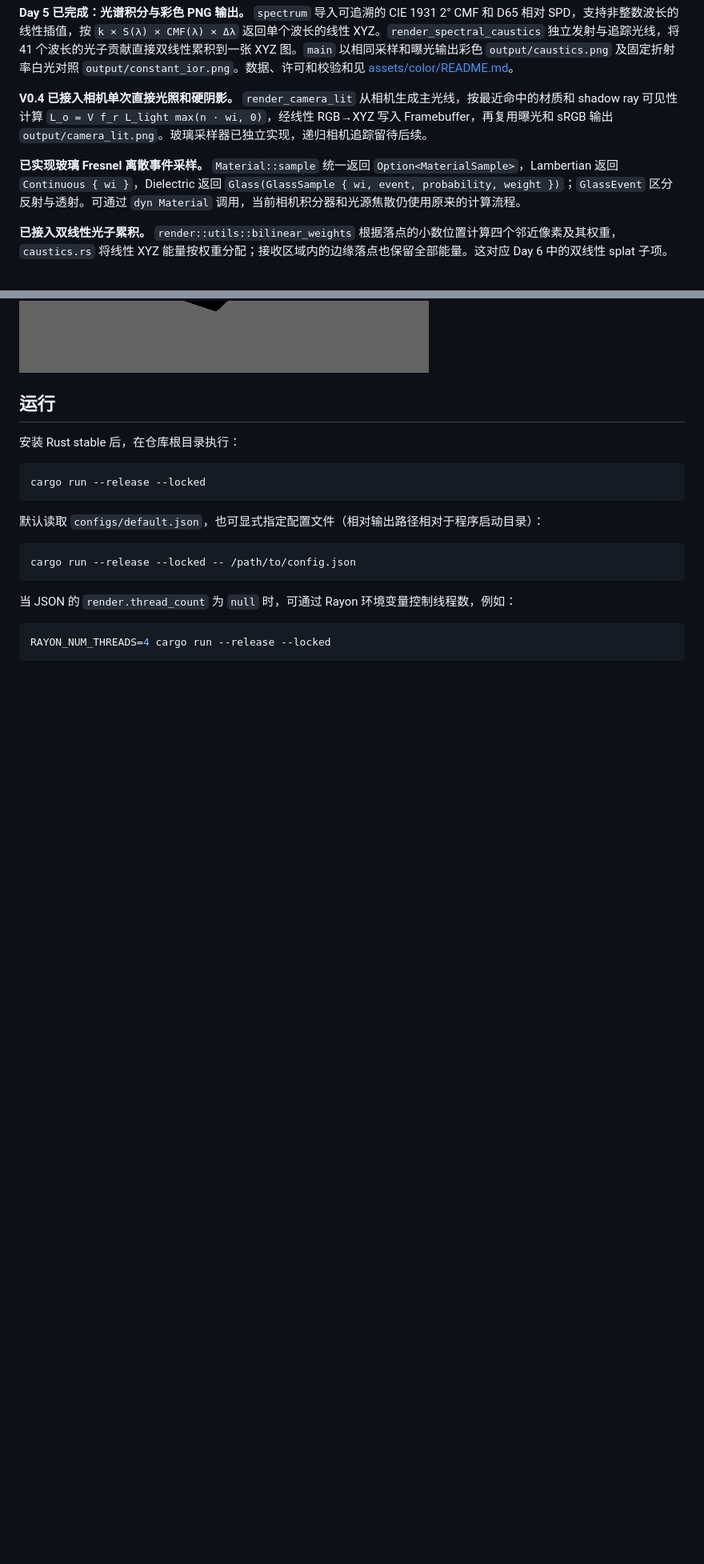
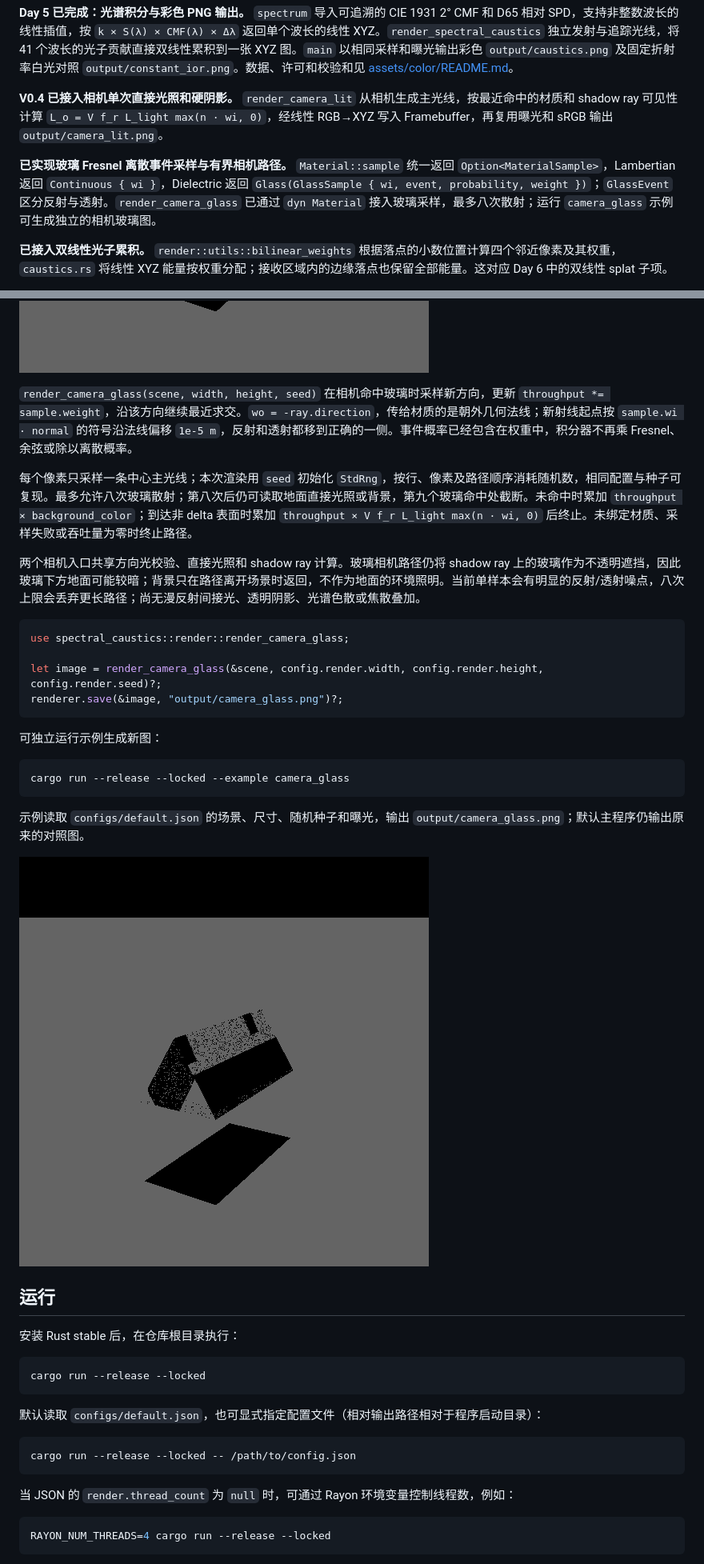
Before and after one commit to woel0721/spectral-caustics, a Markdown page: README.md, 2 parts joined by grey strips. Shown at 80% size. Drawn GitHub-style; pictures changed too: output/camera_glass.png (added); blank space fills up the shorter version.

Commit message:
Add bounded camera paths through Fresnel glass

````diff
--- a/README.md
+++ b/README.md
@@ -21,9 +21,9 @@
 
 **Day 5 已完成：光谱积分与彩色 PNG 输出。** `spectrum` 导入可追溯的 CIE 1931 2° CMF 和 D65 相对 SPD，支持非整数波长的线性插值，按 `k × S(λ) × CMF(λ) × Δλ` 返回单个波长的线性 XYZ。`render_spectral_caustics` 独立发射与追踪光线，将 41 个波长的光子贡献直接双线性累积到一张 XYZ 图。`main` 以相同采样和曝光输出彩色 `output/caustics.png` 及固定折射率白光对照 `output/constant_ior.png`。数据、许可和校验和见 [assets/color/README.md](assets/color/README.md)。
 
-**V0.4 已接入相机单次直接光照和硬阴影。** `render_camera_lit` 从相机生成主光线，按最近命中的材质和 shadow ray 可见性计算 `L_o = V f_r L_light max(n · wi, 0)`，经线性 RGB→XYZ 写入 Framebuffer，再复用曝光和 sRGB 输出 `output/camera_lit.png`。玻璃采样器已独立实现，递归相机追踪留待后续。
+**V0.4 已接入相机单次直接光照和硬阴影。** `render_camera_lit` 从相机生成主光线，按最近命中的材质和 shadow ray 可见性计算 `L_o = V f_r L_light max(n · wi, 0)`，经线性 RGB→XYZ 写入 Framebuffer，再复用曝光和 sRGB 输出 `output/camera_lit.png`。
 
-**已实现玻璃 Fresnel 离散事件采样。** `Material::sample` 统一返回 `Option<MaterialSample>`，Lambertian 返回 `Continuous { wi }`，Dielectric 返回 `Glass(GlassSample { wi, event, probability, weight })`；`GlassEvent` 区分反射与透射。可通过 `dyn Material` 调用，当前相机积分器和光源焦散仍使用原来的计算流程。
+**已实现玻璃 Fresnel 离散事件采样与有界相机路径。** `Material::sample` 统一返回 `Option<MaterialSample>`，Lambertian 返回 `Continuous { wi }`，Dielectric 返回 `Glass(GlassSample { wi, event, probability, weight })`；`GlassEvent` 区分反射与透射。`render_camera_glass` 已通过 `dyn Material` 接入玻璃采样，最多八次散射；运行 `camera_glass` 示例可生成独立的相机玻璃图。
 
 **已接入双线性光子累积。** `render::utils::bilinear_weights` 根据落点的小数位置计算四个邻近像素及其权重，`caustics.rs` 将线性 XYZ 能量按权重分配；接收区域内的边缘落点也保留全部能量。这对应 Day 6 中的双线性 splat 子项。
 
@@ -337,6 +337,29 @@ renderer.save(&framebuffer, "output/camera_lit.png")?;
 ```
 
 ![相机视角的直接光照与硬阴影](output/camera_lit.png)
+
+`render_camera_glass(scene, width, height, seed)` 在相机命中玻璃时采样新方向，更新 `throughput *= sample.weight`，沿该方向继续最近求交。`wo = -ray.direction`，传给材质的是朝外几何法线；新射线起点按 `sample.wi · normal` 的符号沿法线偏移 `1e-5 m`，反射和透射都移到正确的一侧。事件概率已经包含在权重中，积分器不再乘 Fresnel、余弦或除以离散概率。
+
+每个像素只采样一条中心主光线；本次渲染用 `seed` 初始化 `StdRng`，按行、像素及路径顺序消耗随机数，相同配置与种子可复现。最多允许八次玻璃散射；第八次后仍可读取地面直接光照或背景，第九个玻璃命中处截断。未命中时累加 `throughput × background_color`；到达非 delta 表面时累加 `throughput × V f_r L_light max(n · wi, 0)` 后终止。未绑定材质、采样失败或吞吐量为零时终止路径。
+
+两个相机入口共享方向光校验、直接光照和 shadow ray 计算。玻璃相机路径仍将 shadow ray 上的玻璃作为不透明遮挡，因此玻璃下方地面可能较暗；背景只在路径离开场景时返回，不作为地面的环境照明。当前单样本会有明显的反射/透射噪点，八次上限会丢弃更长路径；尚无漫反射间接光、透明阴影、光谱色散或焦散叠加。
+
+```rust
+use spectral_caustics::render::render_camera_glass;
+
+let image = render_camera_glass(&scene, config.render.width, config.render.height, config.render.seed)?;
+renderer.save(&image, "output/camera_glass.png")?;
+```
+
+可独立运行示例生成新图：
+
+```bash
+cargo run --release --locked --example camera_glass
+```
+
+示例读取 `configs/default.json` 的场景、尺寸、随机种子和曝光，输出 `output/camera_glass.png`；默认主程序仍输出原来的对照图。
+
+![相机视角的八次上限玻璃路径](output/camera_glass.png)
 
 ## 运行
 
````
Also changed, not shown: other parts of README.md (+2 -2 lines), ROADMAP.md (+10 -0 lines), 4 other files.
